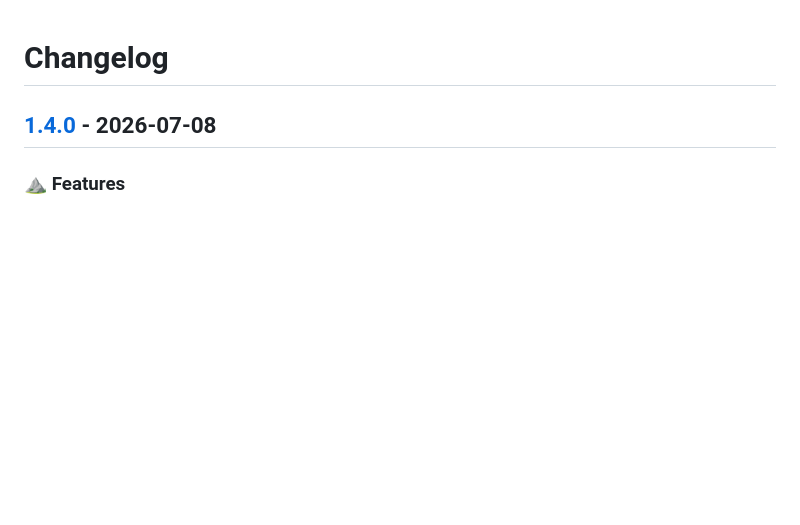
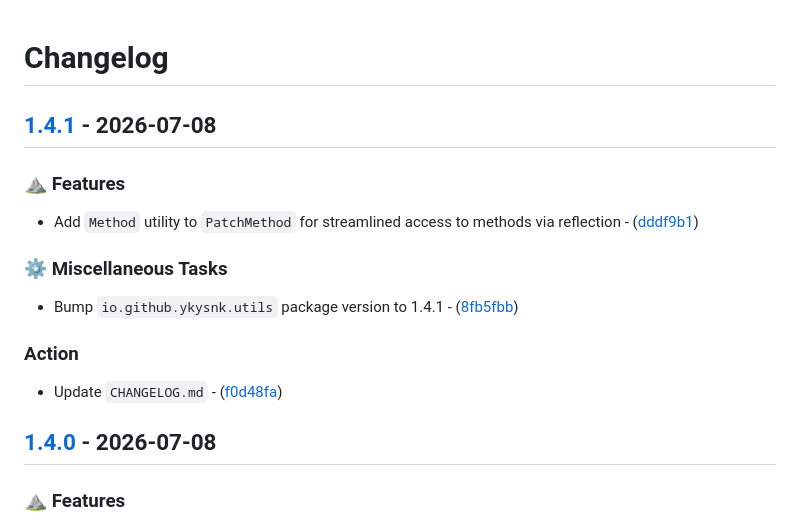
Before and after one commit to T2PeNBiX99wcoxKv3A4g/VPM.Utils, a Markdown page: CHANGELOG.md, the part around the change. Drawn GitHub-style; blank space fills up the shorter version.

Commit message:
Action: Update `CHANGELOG.md`

```diff
--- a/CHANGELOG.md
+++ b/CHANGELOG.md
@@ -1,4 +1,19 @@
 # Changelog
+
+## [1.4.1](https://github.com/T2PeNBiX99wcoxKv3A4g/VPM.Utils/compare/1.4.0..1.4.1) - 2026-07-08
+
+### ⛰️  Features
+
+- Add `Method` utility to `PatchMethod` for streamlined access to methods via reflection - ([dddf9b1](https://github.com/T2PeNBiX99wcoxKv3A4g/VPM.Utils/commit/dddf9b1dc9212a5992f06e71434d6a4aa4b778c2))
+
+### ⚙️ Miscellaneous Tasks
+
+- Bump `io.github.ykysnk.utils` package version to 1.4.1 - ([8fb5fbb](https://github.com/T2PeNBiX99wcoxKv3A4g/VPM.Utils/commit/8fb5fbb113e9ae18204eda0d05f854894d70cb47))
+
+### Action
+
+- Update `CHANGELOG.md` - ([f0d48fa](https://github.com/T2PeNBiX99wcoxKv3A4g/VPM.Utils/commit/f0d48faa78eaffa4604557cab6277bf88ca38e6c))
+
 
 ## [1.4.0](https://github.com/T2PeNBiX99wcoxKv3A4g/VPM.Utils/compare/1.3.1..1.4.0) - 2026-07-08
 
```
